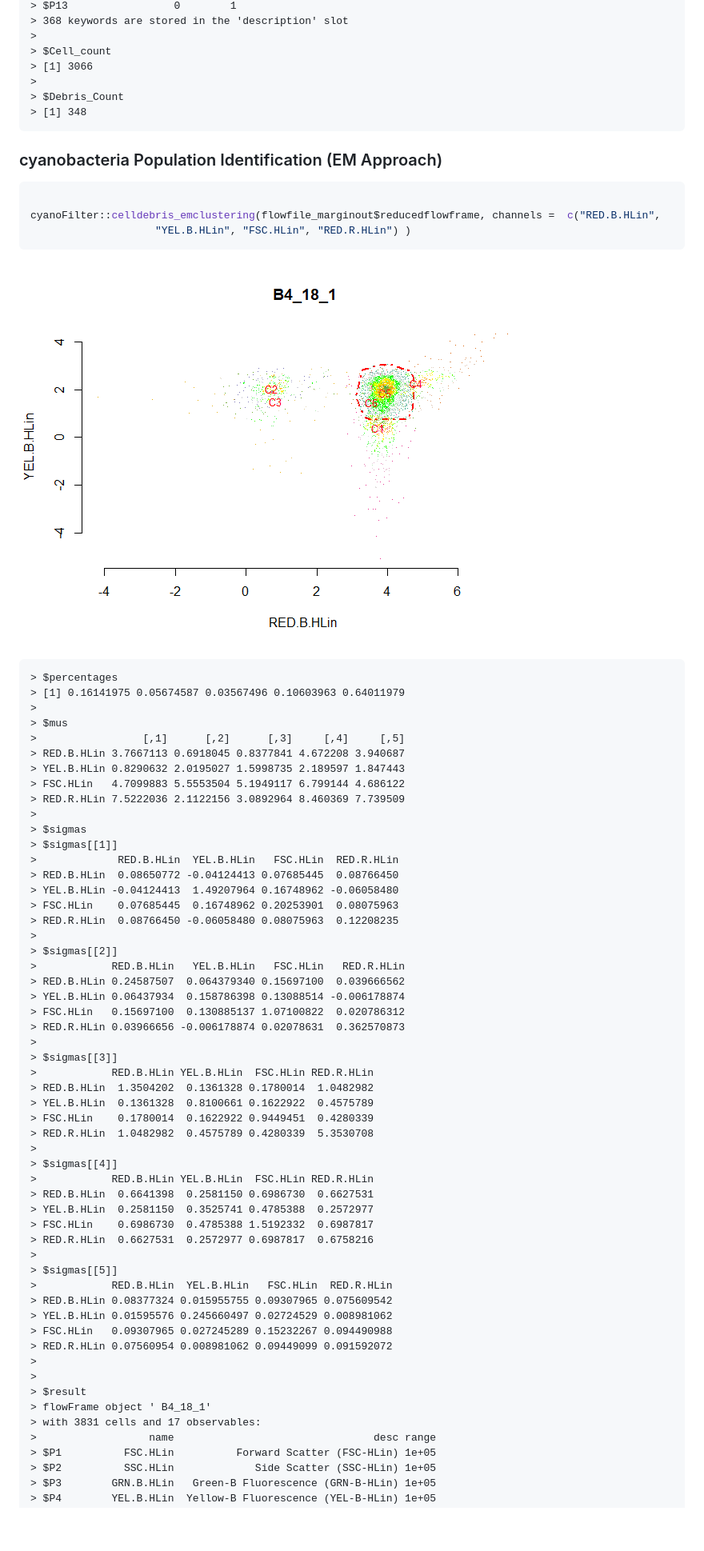
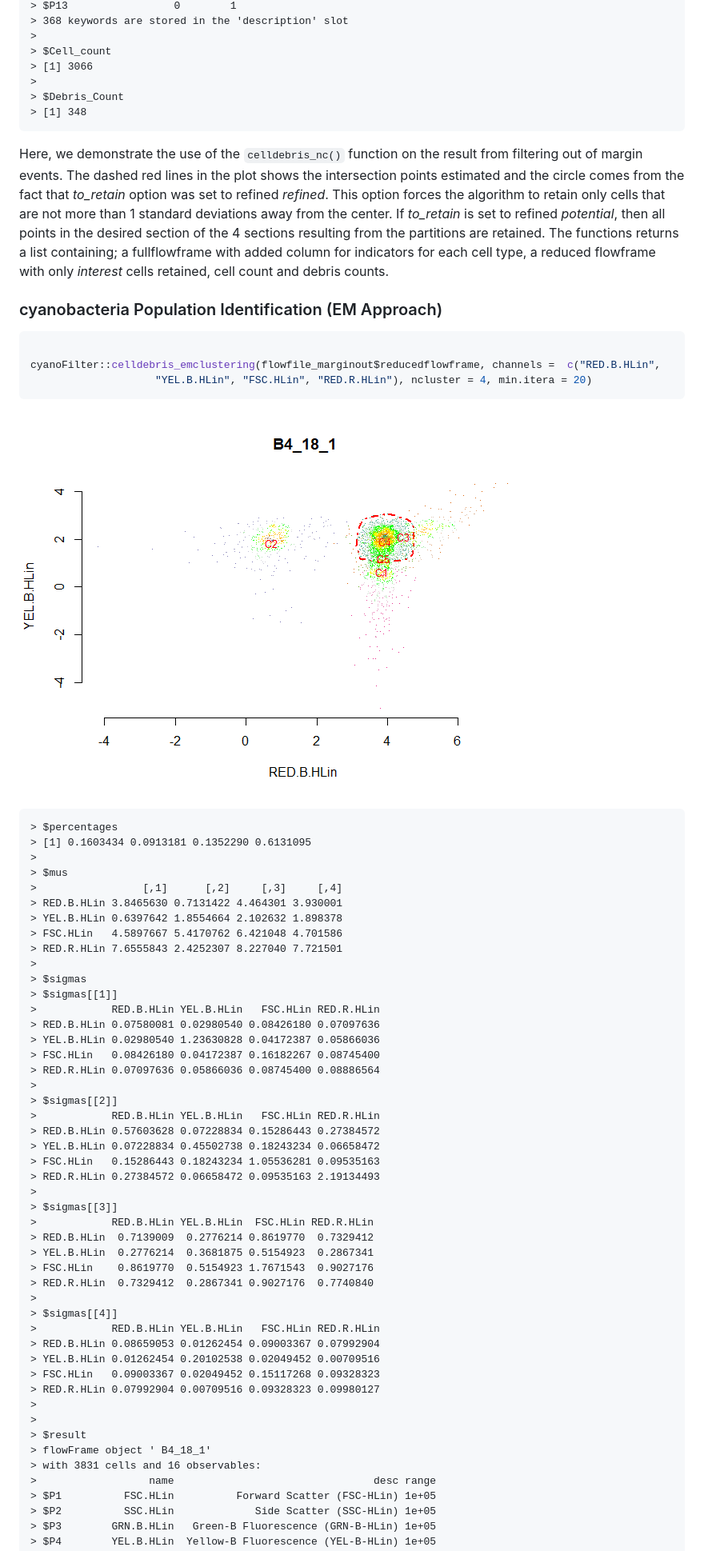
Before and after one commit to bioc/cyanoFilter, a Markdown page: README.md, the part around one of its changes. Shown at 80% size. Drawn GitHub-style; pictures changed too: man/figures/README-emapproach-1.png; blank space fills up the shorter version.

````diff
--- a/README.md
+++ b/README.md
@@ -340,66 +370,71 @@ cyanoFilter::celldebris_nc(flowfile_marginout$reducedflowframe, channel1 = "RED.
     > $Debris_Count
     > [1] 348
 
+Here, we demonstrate the use of the `celldebris_nc()` function on the
+result from filtering out of margin events. The dashed red lines in the
+plot shows the intersection points estimated and the circle comes from
+the fact that *to\_retain* option was set to refined *refined*. This
+option forces the algorithm to retain only cells that are not more than
+1 standard deviations away from the center. If *to\_retain* is set to
+refined *potential*, then all points in the desired section of the 4
+sections resulting from the partitions are retained. The functions
+returns a list containing; a fullflowframe with added column for
+indicators for each cell type, a reduced flowframe with only *interest*
+cells retained, cell count and debris counts.
+
 ### cyanobacteria Population Identification (EM Approach)
 
 ``` r
 
 cyanoFilter::celldebris_emclustering(flowfile_marginout$reducedflowframe, channels =  c("RED.B.HLin",
-                    "YEL.B.HLin", "FSC.HLin", "RED.R.HLin") )
+                    "YEL.B.HLin", "FSC.HLin", "RED.R.HLin"), ncluster = 4, min.itera = 20)
 ```
 
 ![](man/figures/README-emapproach-1.png)<!-- -->
 
     > $percentages
-    > [1] 0.16141975 0.05674587 0.03567496 0.10603963 0.64011979
+    > [1] 0.1603434 0.0913181 0.1352290 0.6131095
     >
     > $mus
-    >                 [,1]      [,2]      [,3]     [,4]     [,5]
-    > RED.B.HLin 3.7667113 0.6918045 0.8377841 4.672208 3.940687
-    > YEL.B.HLin 0.8290632 2.0195027 1.5998735 2.189597 1.847443
-    > FSC.HLin   4.7099883 5.5553504 5.1949117 6.799144 4.686122
-    > RED.R.HLin 7.5222036 2.1122156 3.0892964 8.460369 7.739509
+    >                 [,1]      [,2]     [,3]     [,4]
+    > RED.B.HLin 3.8465630 0.7131422 4.464301 3.930001
+    > YEL.B.HLin 0.6397642 1.8554664 2.102632 1.898378
+    > FSC.HLin   4.5897667 5.4170762 6.421048 4.701586
+    > RED.R.HLin 7.6555843 2.4252307 8.227040 7.721501
     >
     > $sigmas
     > $sigmas[[1]]
-    >             RED.B.HLin  YEL.B.HLin   FSC.HLin  RED.R.HLin
-    > RED.B.HLin  0.08650772 -0.04124413 0.07685445  0.08766450
-    > YEL.B.HLin -0.04124413  1.49207964 0.16748962 -0.06058480
-    > FSC.HLin    0.07685445  0.16748962 0.20253901  0.08075963
-    > RED.R.HLin  0.08766450 -0.06058480 0.08075963  0.12208235
+    >            RED.B.HLin YEL.B.HLin   FSC.HLin RED.R.HLin
+    > RED.B.HLin 0.07580081 0.02980540 0.08426180 0.07097636
+    > YEL.B.HLin 0.02980540 1.23630828 0.04172387 0.05866036
+    > FSC.HLin   0.08426180 0.04172387 0.16182267 0.08745400
+    > RED.R.HLin 0.07097636 0.05866036 0.08745400 0.08886564
     >
     > $sigmas[[2]]
-    >            RED.B.HLin   YEL.B.HLin   FSC.HLin   RED.R.HLin
-    > RED.B.HLin 0.24587507  0.064379340 0.15697100  0.039666562
-    > YEL.B.HLin 0.06437934  0.158786398 0.13088514 -0.006178874
-    > FSC.HLin   0.15697100  0.130885137 1.07100822  0.020786312
-    > RED.R.HLin 0.03966656 -0.006178874 0.02078631  0.362570873
+    >            RED.B.HLin YEL.B.HLin   FSC.HLin RED.R.HLin
+    > RED.B.HLin 0.57603628 0.07228834 0.15286443 0.27384572
+    > YEL.B.HLin 0.07228834 0.45502738 0.18243234 0.06658472
+    > FSC.HLin   0.15286443 0.18243234 1.05536281 0.09535163
+    > RED.R.HLin 0.27384572 0.06658472 0.09535163 2.19134493
     >
     > $sigmas[[3]]
     >            RED.B.HLin YEL.B.HLin  FSC.HLin RED.R.HLin
-    > RED.B.HLin  1.3504202  0.1361328 0.1780014  1.0482982
-    > YEL.B.HLin  0.1361328  0.8100661 0.1622922  0.4575789
-    > FSC.HLin    0.1780014  0.1622922 0.9449451  0.4280339
-    > RED.R.HLin  1.0482982  0.4575789 0.4280339  5.3530708
+    > RED.B.HLin  0.7139009  0.2776214 0.8619770  0.7329412
+    > YEL.B.HLin  0.2776214  0.3681875 0.5154923  0.2867341
+    > FSC.HLin    0.8619770  0.5154923 1.7671543  0.9027176
+    > RED.R.HLin  0.7329412  0.2867341 0.9027176  0.7740840
     >
     > $sigmas[[4]]
-    >            RED.B.HLin YEL.B.HLin  FSC.HLin RED.R.HLin
-    > RED.B.HLin  0.6641398  0.2581150 0.6986730  0.6627531
-    > YEL.B.HLin  0.2581150  0.3525741 0.4785388  0.2572977
-    > FSC.HLin    0.6986730  0.4785388 1.5192332  0.6987817
-    > RED.R.HLin  0.6627531  0.2572977 0.6987817  0.6758216
-    >
-    > $sigmas[[5]]
-    >            RED.B.HLin  YEL.B.HLin   FSC.HLin  RED.R.HLin
-    > RED.B.HLin 0.08377324 0.015955755 0.09307965 0.075609542
-    > YEL.B.HLin 0.01595576 0.245660497 0.02724529 0.008981062
-    > FSC.HLin   0.09307965 0.027245289 0.15232267 0.094490988
-    > RED.R.HLin 0.07560954 0.008981062 0.09449099 0.091592072
+    >            RED.B.HLin YEL.B.HLin   FSC.HLin RED.R.HLin
+    > RED.B.HLin 0.08659053 0.01262454 0.09003367 0.07992904
+    > YEL.B.HLin 0.01262454 0.20102538 0.02049452 0.00709516
+    > FSC.HLin   0.09003367 0.02049452 0.15117268 0.09328323
+    > RED.R.HLin 0.07992904 0.00709516 0.09328323 0.09980127
     >
     >
     > $result
     > flowFrame object ' B4_18_1'
-    > with 3831 cells and 17 observables:
+    > with 3831 cells and 16 observables:
     >                  name                                desc range
     > $P1          FSC.HLin          Forward Scatter (FSC-HLin) 1e+05
     > $P2          SSC.HLin             Side Scatter (SSC-HLin) 1e+05
````
Also changed, not shown: other parts of README.md (+56 -19 lines), 8 other files.
